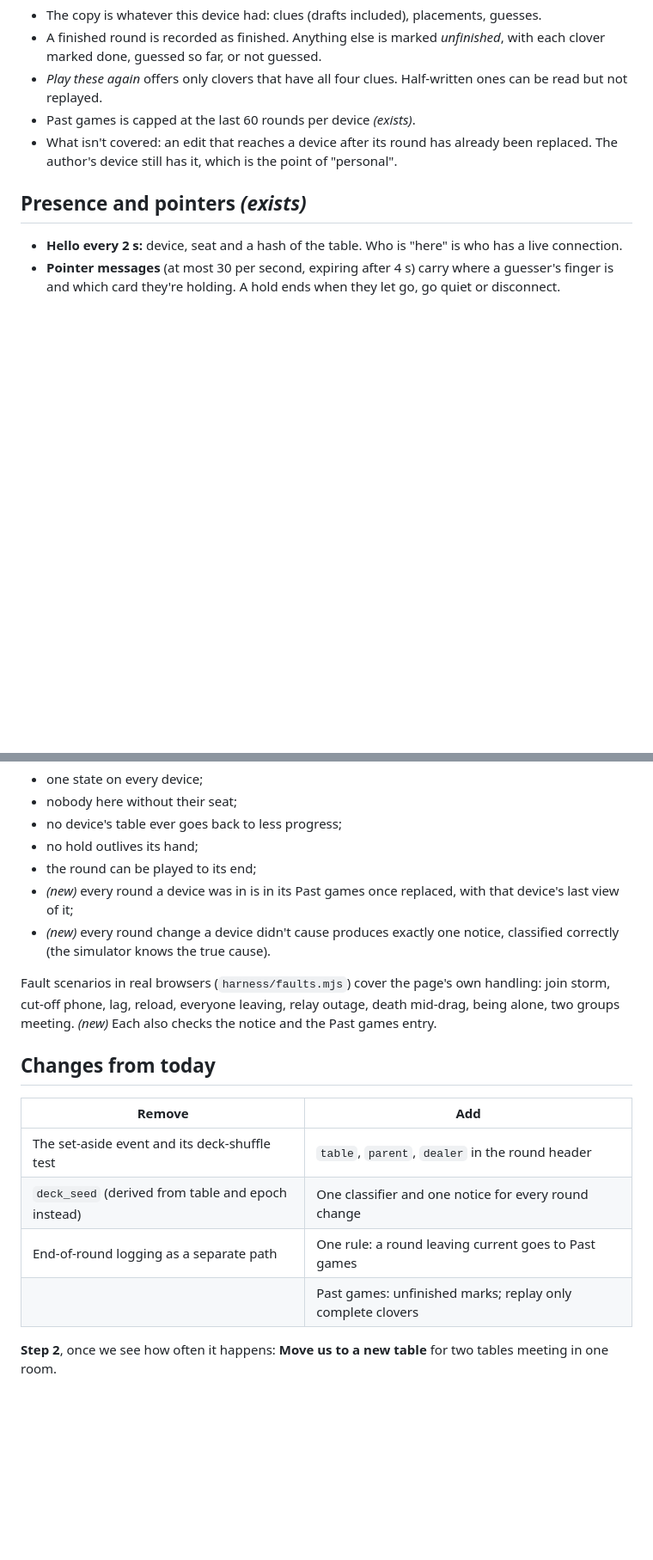
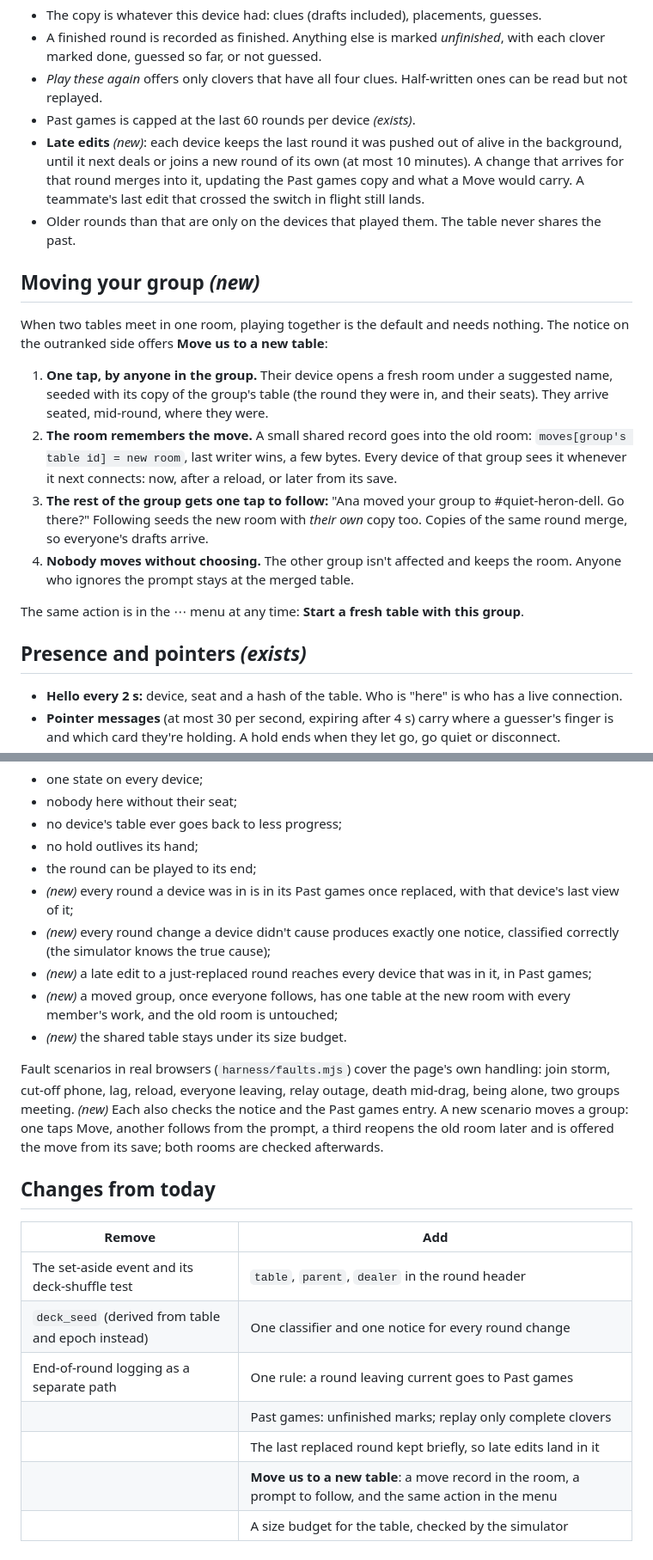
Before and after one commit to jmandel-bot/shamrock2, a Markdown page: docs/sync-model.md, 2 parts joined by grey strips. Shown at 86% size. Rendered like a GitHub page; blank space fills up the shorter version.

Commit message:
Design: bring the deferred items into the sync model
Moving a group to a new table (a move record in the room, a prompt to
follow, the same action in the menu), late edits to the just-replaced round,
and a size budget for the table, each with the checks that cover it.

Co-Authored-By: Claude Opus 5.5 <noreply@anthropic.com>
Claude-Session: https://claude.ai/code/session_01DJevVEP2EiZ5JqWwx98YvY

```diff
--- a/docs/sync-model.md
+++ b/docs/sync-model.md
@@ -85,7 +86,19 @@ Whenever the round I'm leaving had anything in it, the notice adds "Your round i
 - A finished round is recorded as finished. Anything else is marked *unfinished*, with each clover marked done, guessed so far, or not guessed.
 - *Play these again* offers only clovers that have all four clues. Half-written ones can be read but not replayed.
 - Past games is capped at the last 60 rounds per device *(exists)*.
-- What isn't covered: an edit that reaches a device after its round has already been replaced. The author's device still has it, which is the point of "personal".
+- **Late edits** *(new)*: each device keeps the last round it was pushed out of alive in the background, until it next deals or joins a new round of its own (at most 10 minutes). A change that arrives for that round merges into it, updating the Past games copy and what a Move would carry. A teammate's last edit that crossed the switch in flight still lands.
+- Older rounds than that are only on the devices that played them. The table never shares the past.
+
+## Moving your group *(new)*
+
+When two tables meet in one room, playing together is the default and needs nothing. The notice on the outranked side offers **Move us to a new table**:
+
+1. **One tap, by anyone in the group.** Their device opens a fresh room under a suggested name, seeded with its copy of the group's table (the round they were in, and their seats). They arrive seated, mid-round, where they were.
+2. **The room remembers the move.** A small shared record goes into the old room: `moves[group's table id] = new room`, last writer wins, a few bytes. Every device of that group sees it whenever it next connects: now, after a reload, or later from its save.
+3. **The rest of the group gets one tap to follow:** "Ana moved your group to #quiet-heron-dell. Go there?" Following seeds the new room with *their own* copy too. Copies of the same round merge, so everyone's drafts arrive.
+4. **Nobody moves without choosing.** The other group isn't affected and keeps the room. Anyone who ignores the prompt stays at the merged table.
+
+The same action is in the ⋯ menu at any time: **Start a fresh table with this group**.
 
 ## Presence and pointers *(exists)*
 
@@ -131,9 +147,12 @@ The network simulator (`core/tests/network.rs`, 300 chaotic games per run, 5,000
 - no hold outlives its hand;
 - the round can be played to its end;
 - *(new)* every round a device was in is in its Past games once replaced, with that device's last view of it;
-- *(new)* every round change a device didn't cause produces exactly one notice, classified correctly (the simulator knows the true cause).
+- *(new)* every round change a device didn't cause produces exactly one notice, classified correctly (the simulator knows the true cause);
+- *(new)* a late edit to a just-replaced round reaches every device that was in it, in Past games;
+- *(new)* a moved group, once everyone follows, has one table at the new room with every member's work, and the old room is untouched;
+- *(new)* the shared table stays under its size budget.
 
-Fault scenarios in real browsers (`harness/faults.mjs`) cover the page's own handling: join storm, cut-off phone, lag, reload, everyone leaving, relay outage, death mid-drag, being alone, two groups meeting. *(new)* Each also checks the notice and the Past games entry.
+Fault scenarios in real browsers (`harness/faults.mjs`) cover the page's own handling: join storm, cut-off phone, lag, reload, everyone leaving, relay outage, death mid-drag, being alone, two groups meeting. *(new)* Each also checks the notice and the Past games entry. A new scenario moves a group: one taps Move, another follows from the prompt, a third reopens the old room later and is offered the move from its save; both rooms are checked afterwards.
 
 ## Changes from today
 
@@ -143,5 +162,6 @@ Fault scenarios in real browsers (`harness/faults.mjs`) cover the page's own han
 | `deck_seed` (derived from table and epoch instead) | One classifier and one notice for every round change |
 | End-of-round logging as a separate path | One rule: a round leaving current goes to Past games |
 | | Past games: unfinished marks; replay only complete clovers |
-
-**Step 2**, once we see how often it happens: **Move us to a new table** for two tables meeting in one room.
+| | The last replaced round kept briefly, so late edits land in it |
+| | **Move us to a new table**: a move record in the room, a prompt to follow, and the same action in the menu |
+| | A size budget for the table, checked by the simulator |
```
Also changed, not shown: other parts of docs/sync-model.md (+9 -5 lines).
